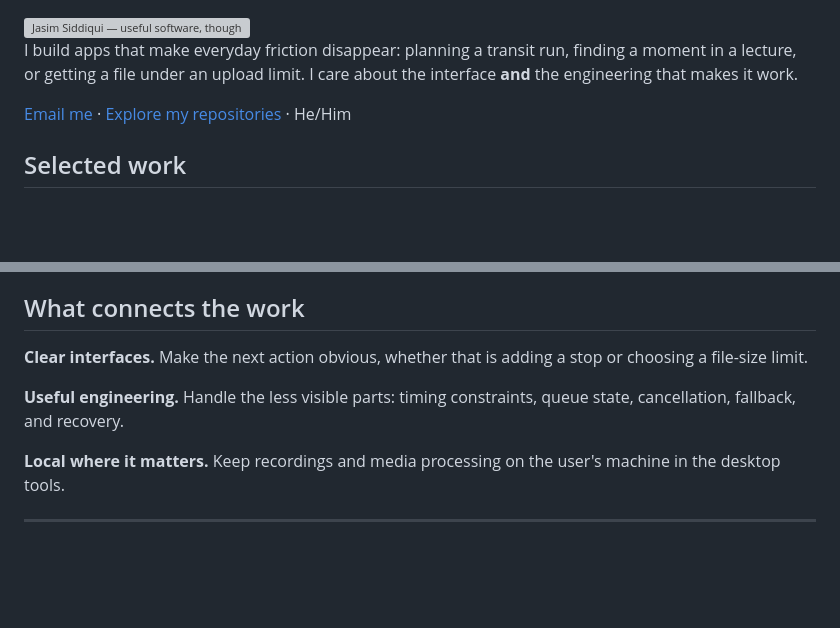
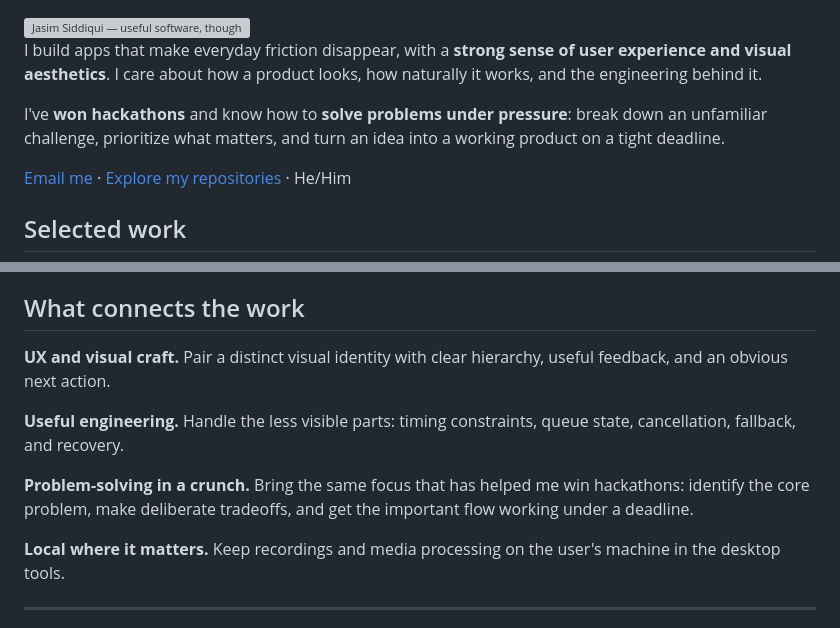
Before and after one commit to JasimSiddiqui/JasimSiddiqui, a Markdown page: README.md, 2 parts joined by grey strips. Drawn GitHub-style; blank space fills up the shorter version; grey boxes are pictures that could not be loaded.

```diff
--- a/README.md
+++ b/README.md
@@ -1,6 +1,8 @@
 <img src="assets/header.svg" width="100%" alt="Jasim Siddiqui — useful software, thoughtful interfaces. Built in Toronto." />
 
-I build apps that make everyday friction disappear: planning a transit run, finding a moment in a lecture, or getting a file under an upload limit. I care about the interface **and** the engineering that makes it work.
+I build apps that make everyday friction disappear, with a **strong sense of user experience and visual aesthetics**. I care about how a product looks, how naturally it works, and the engineering behind it.
+
+I've **won hackathons** and know how to **solve problems under pressure**: break down an unfamiliar challenge, prioritize what matters, and turn an idea into a working product on a tight deadline.
 
 [Email me](mailto:jasims.0002@gmail.com) · [Explore my repositories](https://github.com/JasimSiddiqui?tab=repositories) · He/Him
 
@@ -84,9 +110,11 @@ Open-source desktop apps with focused interfaces and local processing.
 
 ## What connects the work
 
-**Clear interfaces.** Make the next action obvious, whether that is adding a stop or choosing a file-size limit.
+**UX and visual craft.** Pair a distinct visual identity with clear hierarchy, useful feedback, and an obvious next action.
 
 **Useful engineering.** Handle the less visible parts: timing constraints, queue state, cancellation, fallback, and recovery.
+
+**Problem-solving in a crunch.** Bring the same focus that has helped me win hackathons: identify the core problem, make deliberate tradeoffs, and get the important flow working under a deadline.
 
 **Local where it matters.** Keep recordings and media processing on the user's machine in the desktop tools.
 
```
Also changed, not shown: other parts of README.md (+40 -16 lines), assets/riyazat-home.png (added), assets/riyazat-planner.gif (added), assets/riyazat-roadmap.png (added), 1 other file.
